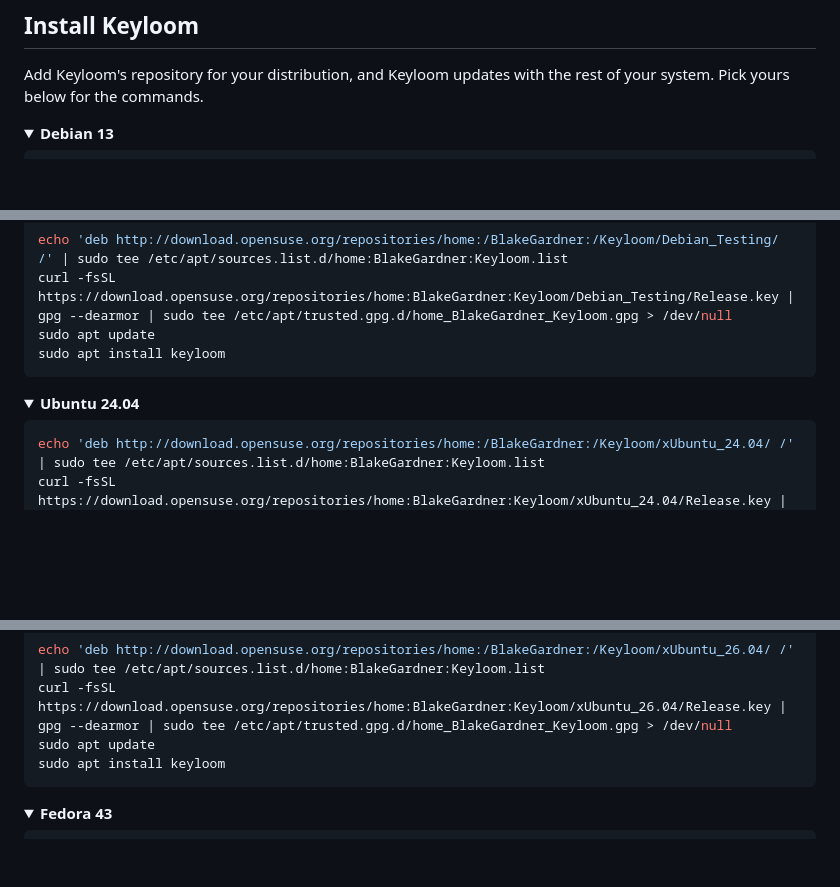
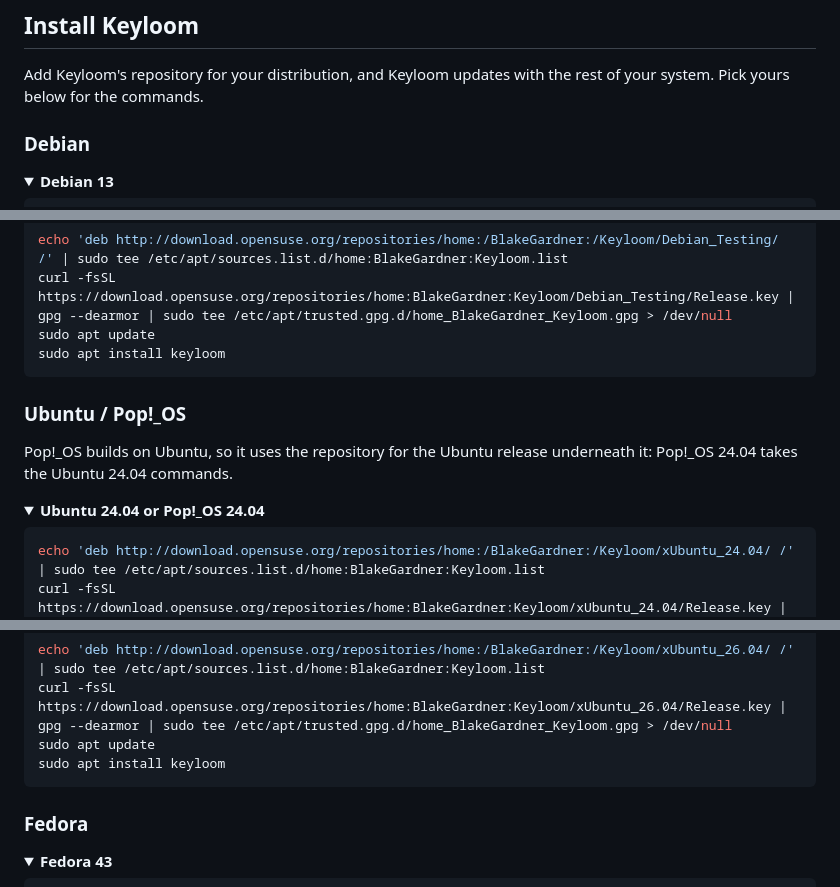
Before and after one commit to BlakeGardner/Keyloom, a Markdown page: README.md, 3 parts joined by grey strips. Drawn GitHub-style; folded sections open; blank space fills up the shorter version.

````diff
--- a/README.md
+++ b/README.md
@@ -51,6 +51,8 @@ https://github.com/user-attachments/assets/2430f87a-9767-4bc9-8b00-454ced1da319
 Add Keyloom's repository for your distribution, and Keyloom updates with
 the rest of your system. Pick yours below for the commands.
 
+### Debian
+
 <details>
 <summary><b>Debian 13</b></summary>
 
@@ -75,8 +77,13 @@ sudo apt install keyloom
 
 </details>
 
+### Ubuntu / Pop!_OS
+
+Pop!_OS builds on Ubuntu, so it uses the repository for the Ubuntu
+release underneath it: Pop!_OS 24.04 takes the Ubuntu 24.04 commands.
+
 <details>
-<summary><b>Ubuntu 24.04</b></summary>
+<summary><b>Ubuntu 24.04 or Pop!_OS 24.04</b></summary>
 
 ```sh
 echo 'deb http://download.opensuse.org/repositories/home:/BlakeGardner:/Keyloom/xUbuntu_24.04/ /' | sudo tee /etc/apt/sources.list.d/home:BlakeGardner:Keyloom.list
@@ -110,6 +117,8 @@ sudo apt install keyloom
 ```
 
 </details>
+
+### Fedora
 
 <details>
 <summary><b>Fedora 43</b></summary>
````
Also changed, not shown: docs/Current_Features.md (+6 -4 lines).
